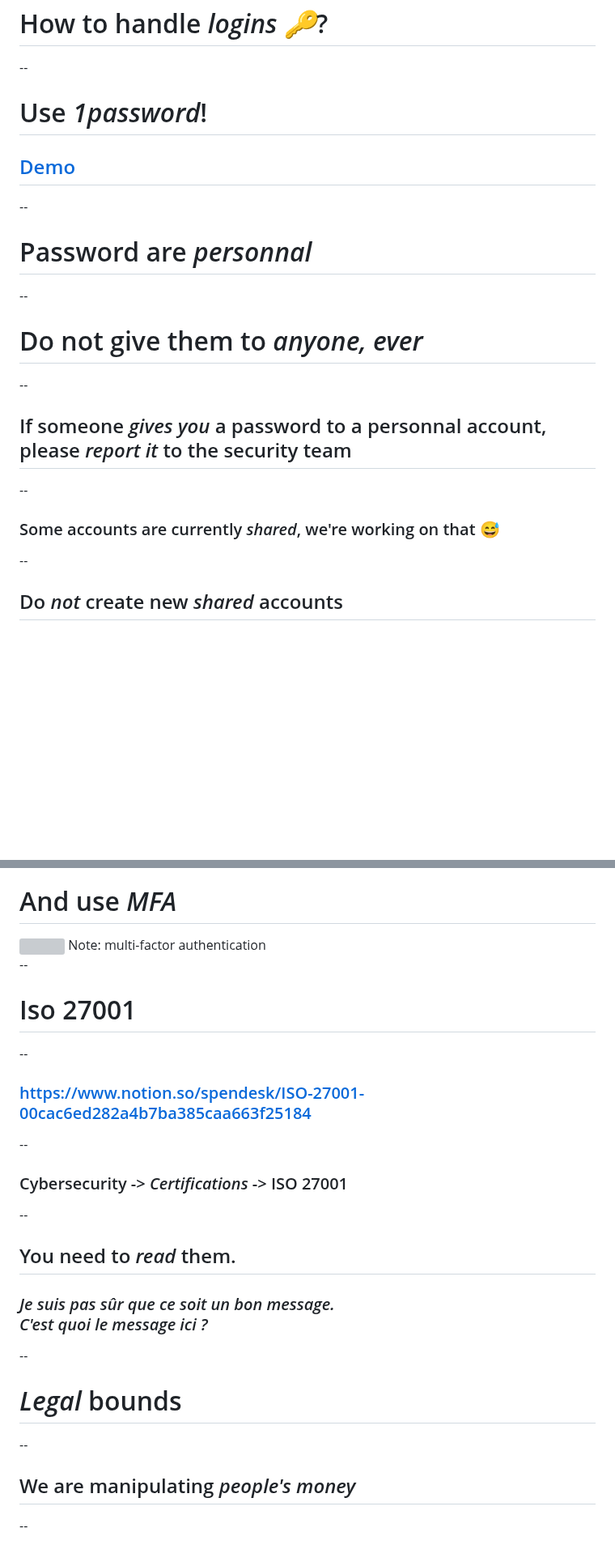
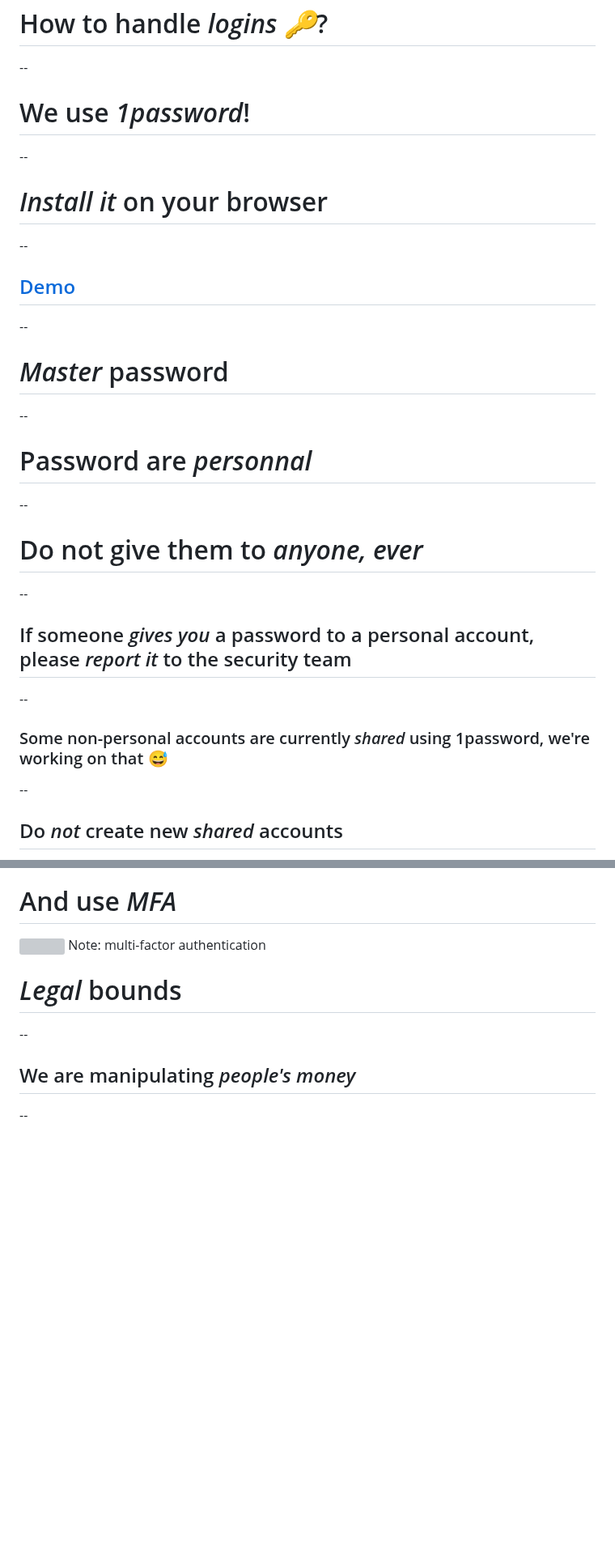
Before and after one commit to jfa-spendesk/jfa-spendesk.github.io, a Markdown page: security-onboarding/content/security-onboarding.md, 2 parts joined by grey strips. Shown at 81% size. Rendered like a GitHub page; blank space fills up the shorter version; grey boxes are pictures that could not be loaded.

Commit message:
Fix prez

```diff
--- a/security-onboarding/content/security-onboarding.md
+++ b/security-onboarding/content/security-onboarding.md
@@ -128,8 +128,19 @@ Note: be careful about what you said, where you say it, and to whom
 
 --
 
-# Use <em>1password</em>!
-## <a href='/1p-demo.html'>Demo</a>
+# We use <em>1password</em>!
+
+--
+
+# <em>Install it</em> on your browser
+
+--
+
+## <a href='content/1p-register.html'>Demo</a>
+
+--
+
+# <em>Master</em> password
 
 --
 
@@ -141,11 +152,11 @@ Note: be careful about what you said, where you say it, and to whom
 
 --
 
-## If someone <em>gives you</em> a password to a personnal account, please <em>report it</em> to the security team
+## If someone <em>gives you</em> a password to a personal account, please <em>report it</em> to the security team
 
 --
 
-### Some accounts are currently <em>shared</em>, we're working on that 😅
+### Some non-personal accounts are currently <em>shared</em> using 1password, we're working on that 😅
 
 --
 
@@ -192,24 +203,6 @@ Note: be careful about what you said, where you say it, and to whom
 <img src='https://images.squarespace-cdn.com/content/v1/54f3390ee4b095d9141b86a5/1565989544107-N50CUROLY505L90X2N20/mfa_workflow.png'>
 Note: multi-factor authentication
 
---
-
-# Iso 27001
-
---
-
-### https://www.notion.so/spendesk/ISO-27001-00cac6ed282a4b7ba385caa663f25184
-
---
-
-### Cybersecurity -> <em>Certifications</em> -> ISO 27001
-
---
-
-## You need to <em>read</em> them.
-### <em style='color: gray'>Je suis pas sûr que ce soit un bon message.<br />C'est quoi le message ici ?</em>
-
---
 
 # <em>Legal</em> bounds
 
```
Also changed, not shown: other parts of security-onboarding/content/security-onboarding.md (+17 -1 lines).
